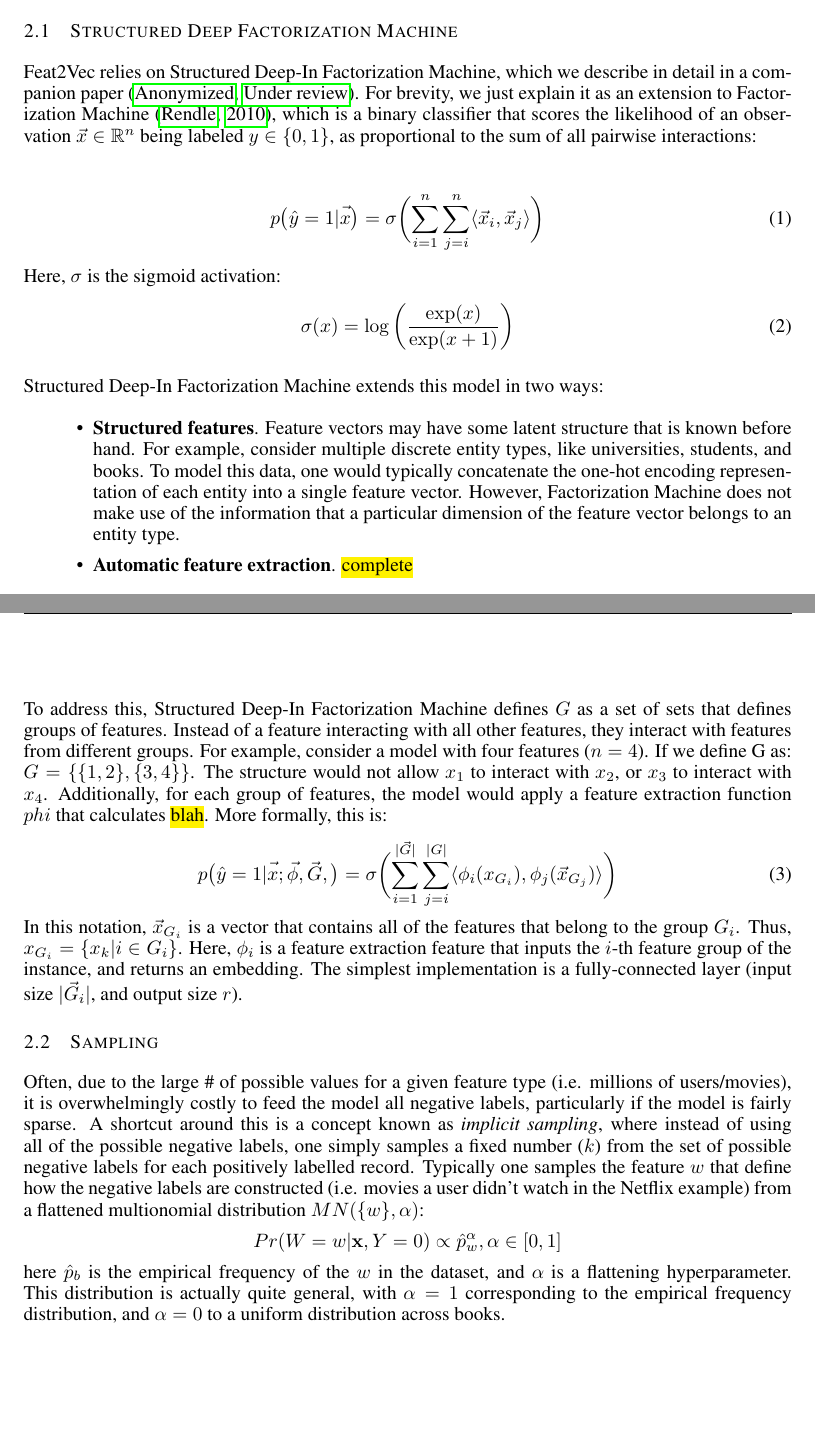
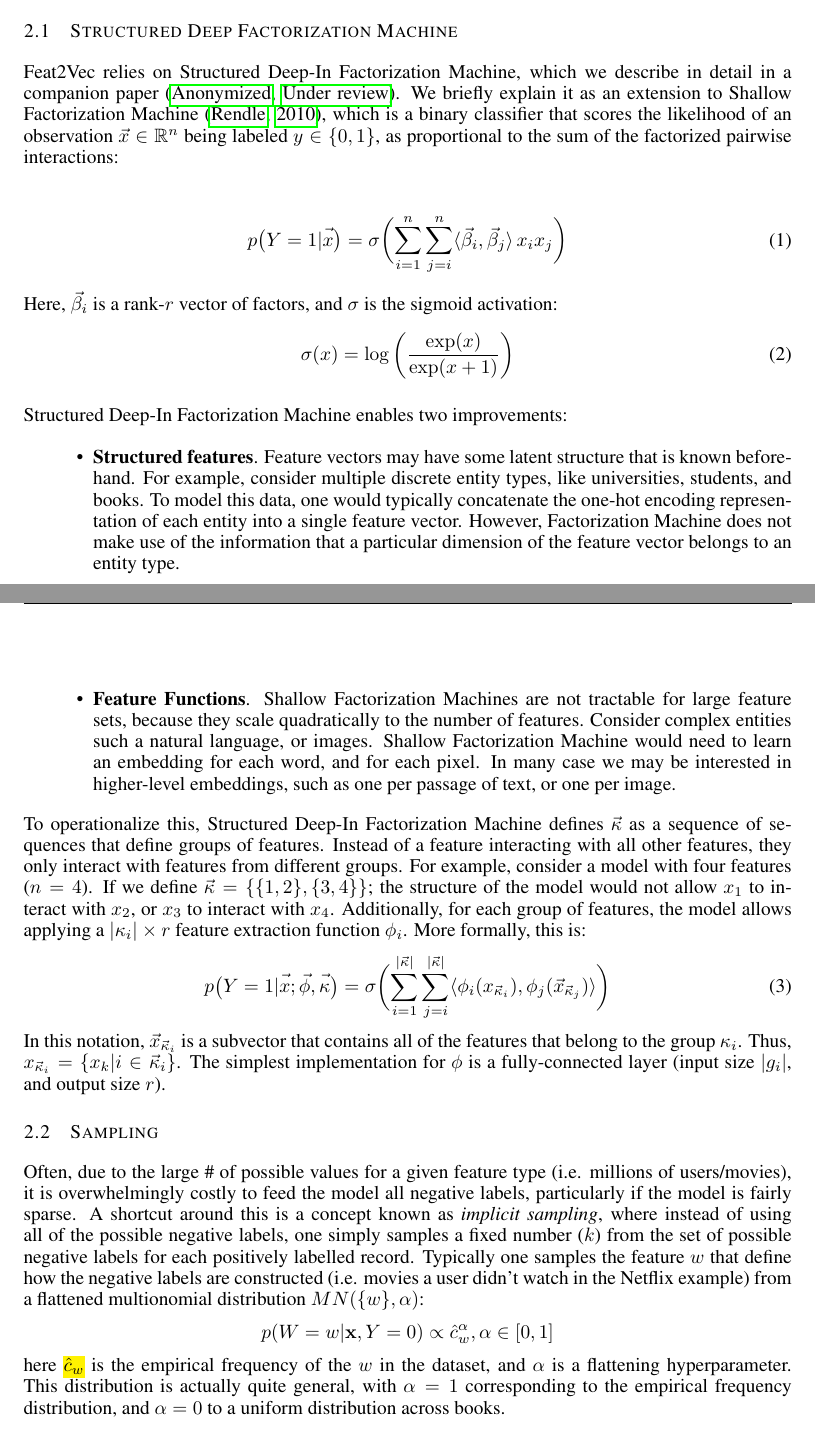
Before and after one commit to CheggEng/Feat2Vec, a LaTeX paper (iclr/feat2vec.tex): two parts of pages 1 and 2 of 4, joined at a grey line, cut so that both start at the same text, the shorter picture padded with empty space. Compiled offline with pdfLaTeX.

Commit message:
refining explanation of deepfm

```diff
--- a/iclr/feat2vec.tex
+++ b/iclr/feat2vec.tex
@@ -14,7 +14,7 @@
 \renewcommand{\cite}[1]{\citep{#1}}
 
 
-\title{Feat2Vec: Continuous Representations for Data with Structured Features}
+\title{Feat2Vec: Continuous Representations for Structured Features}
 
 % Authors must not appear in the submitted version. They should be hidden
 % as long as the \iclrfinalcopy macro remains commented out below.
@@ -77,51 +77,54 @@ Our empirical experiments suggest that Feat2Vec significantly outperforms existi
 \subsection{Structured Deep Factorization Machine}
 
 Feat2Vec relies on Structured Deep-In Factorization Machine, which we describe in detail in a companion paper \cite{deepfm}.
-For brevity, we just explain it as an extension to Factorization Machine~\cite{rendle2010factorization}, which is a binary classifier that scores the likelihood of an observation $\vect{x} \in \mathbb{R}^n$ being labeled  $y \in \{0,1\}$, as proportional to the sum of all pairwise interactions:
+We briefly explain it as an extension to Shallow Factorization Machine~\cite{rendle2010factorization}, which is a binary classifier that scores the likelihood of an observation $\vect{x} \in \mathbb{R}^n$ being labeled  $y \in \{0,1\}$, as proportional to the sum of the factorized pairwise interactions:
 
 \begin{align}
 %\hat y(\vect{x}; \vect{b}, \vect{\upphi}, \vect{G})=
-p \bigl(\hat{y}=1| \vect{\vphantom{\phi}x}  \bigr ) &=
+p\bigl(Y=1| \vect{\vphantom{\phi}x}  \bigr ) &=
 \sigma \biggl(
-                       \sum_{i =1}^{n} \sum_{j=i}^{n}  \langle   \vect{x}_i,   \vect{x}_j \rangle
+                       \sum_{i =1}^{n} \sum_{j=i}^{n}  \langle  \vect{\beta}_i ,   \vect{\beta}_j  \rangle \, {x}_i {x}_j
   \biggr)
 \end{align}
-Here, $\sigma$ is the sigmoid activation:
+Here, $\vect{\beta}_i$ is a rank-$r$ vector of factors, and $\sigma$ is the sigmoid activation:
 \begin{equation}
 \sigma(x) = \log \left(\frac{\exp(x)}{\exp(x+1)} \right)
 \end{equation}
 
-Structured Deep-In Factorization Machine extends this model in two ways:
+Structured Deep-In Factorization Machine enables two improvements:
 \begin{itemize}
 \item \textbf{Structured features}.
-Feature vectors  may have some latent structure that is known before hand.
+Feature vectors  may have some latent structure that is known beforehand.
 For example, consider multiple discrete entity types, like universities, students, and books.
 To model this data, one would typically concatenate the one-hot encoding representation of each entity into a single feature vector.
 However, Factorization Machine does not make use of the information that a particular dimension of the feature vector belongs to an entity type.
-\item \textbf{Automatic feature extraction}. \hl{complete}
+\item \textbf{Feature Functions}.
+Shallow Factorization Machines are not tractable for large feature sets, because they scale quadratically to the number of features.
+Consider complex entities such a natural language, or images.
+Shallow Factorization Machine would need to learn an embedding for each word, and for each pixel.
+In many case we may be interested in higher-level embeddings, such as one per passage of text, or one per image.
 \end{itemize}
 
-To address this, Structured Deep-In Factorization Machine defines $G$ as a set of sets that defines groups of features.
-Instead of a feature interacting with all other features, they interact with features from different groups.
+To operationalize this, Structured Deep-In Factorization Machine defines $\vect{\kappa}$  as a sequence of sequences that define  groups of features.
+Instead of a feature interacting with all other features, they only interact with features from different groups.
 For example, consider a model with four features ($n=4$).
-If we define G as:
+If we define
 $
-G = \{ \{1, 2 \}, \{ 3 , 4 \} \}
-$.
-The structure would not allow $x_1$ to interact with $x_2$, or $x_3$ to interact with $x_4$.
-Additionally, for each group of features, the model would apply a feature extraction function $phi$ that calculates \hl{blah}.
+\vect{\kappa} = \{ \{1, 2 \}, \{ 3 , 4 \} \}
+$;
+the structure of the model would not allow $x_1$ to interact with $x_2$, or $x_3$ to interact with $x_4$.
+Additionally, for each group of features, the model allows applying a $|\kappa_i| \times r $ feature extraction function $\phi_i$.
 More formally, this is:
 \begin{align}
 %\hat y(\vect{x}; \vect{b}, \vect{\upphi}, \vect{G})=
-p \bigl(\hat{y}=1| \vect{\vphantom{\phi}x};  \vect{\phi}, \vect{\vphantom{\phi}G}, \bigr ) &=
+p \bigl(Y=1| \vect{\vphantom{\phi}x};  \vect{\phi}, \vect{\vphantom{\phi}\kappa} \bigr ) &=
 \sigma \biggl(
-                       \sum_{i =1}^{|\vect{G}|} \sum_{j=i}^{|{G}|}  \langle  \phi_i( {x}_{G_i}),  \phi_j( \vect{x}_{G_j}) \rangle
+                       \sum_{i =1}^{|{\vect{\kappa}}|} \sum_{j=i}^{|{\vect{\kappa}}|}  \langle  \phi_i( {x}_{\vect{\kappa}_i}),  \phi_j( \vect{x}_{\vect{\kappa}_j}) \rangle
   \biggr)
 \end{align}
-In this notation, $\vect{x}_{G_i}$ is a vector that contains all of the features that belong to the group $G_i$.
-Thus, $x_{G_i} =  \{ x_k | i \in G_i\}$.
-Here, $\phi_i$ is a feature extraction feature that inputs the $i$-th feature group of the instance, and returns an embedding.
-The simplest implementation is a fully-connected layer (input size  $|\vect{G}_i|$, and output size $r$).
+In this notation, $\vect{x}_{\vect{\kappa}_i}$ is a subvector that contains all of the features that belong to the group $\kappa_i$.
+Thus, $x_{\vect{\kappa}_i} =  \{ x_k | i \in \vect{\kappa}_i\}$.
+The simplest   implementation for $\phi$ is a fully-connected layer (input size  $|g_i|$, and output size $r$).
 
 
 
@@ -131,8 +134,8 @@ The simplest implementation is a fully-connected layer (input size  $|\vect{G}_i
 
 
 Often, due to the large \# of possible values for a given feature type (i.e. millions of users/movies), it is overwhelmingly costly to feed the model all negative labels, particularly if the model is fairly sparse. A shortcut around this is a concept known as \textit{implicit sampling}, where instead of using all of the possible negative labels, one simply samples a fixed number ($k$) from the set of possible negative labels for each positively labelled record. Typically one samples the feature $w$ that define how the negative labels are constructed (i.e. movies a user didn't watch in the Netflix example) from a flattened multionomial distribution $MN(\{w\},\alpha)$:
-\[Pr(W=w|\mathbf{x},Y=0)  \propto \hat p_w^\alpha,\alpha \in [0,1] \]
-here $\hat p_b$  is the empirical frequency of the $w$ in the dataset, and $\alpha$ is a flattening hyperparameter. This distribution is actually quite general, with $\alpha=1$ corresponding to the empirical frequency distribution, and $\alpha=0$ to a uniform distribution across books.
+\[p(W=w|\mathbf{x},Y=0)  \propto \hat c_w^\alpha,\alpha \in [0,1] \]
+here \hl{$\hat c_w$}  is the empirical frequency of the $w$ in the dataset, and $\alpha$ is a flattening hyperparameter. This distribution is actually quite general, with $\alpha=1$ corresponding to the empirical frequency distribution, and $\alpha=0$ to a uniform distribution across books.
 
 
 Our project extends this application by introducing a new implicit sampling method that allows researchers to learn unsupervised embeddings. We can learn the correlation structure within a dataset without any positive or negative labels, simply by generating ``unobserved'' records as our negative sample. I now discuss our method.
```
Also changed, not shown: iclr/feat2vec.tex (4 more changed lines).
